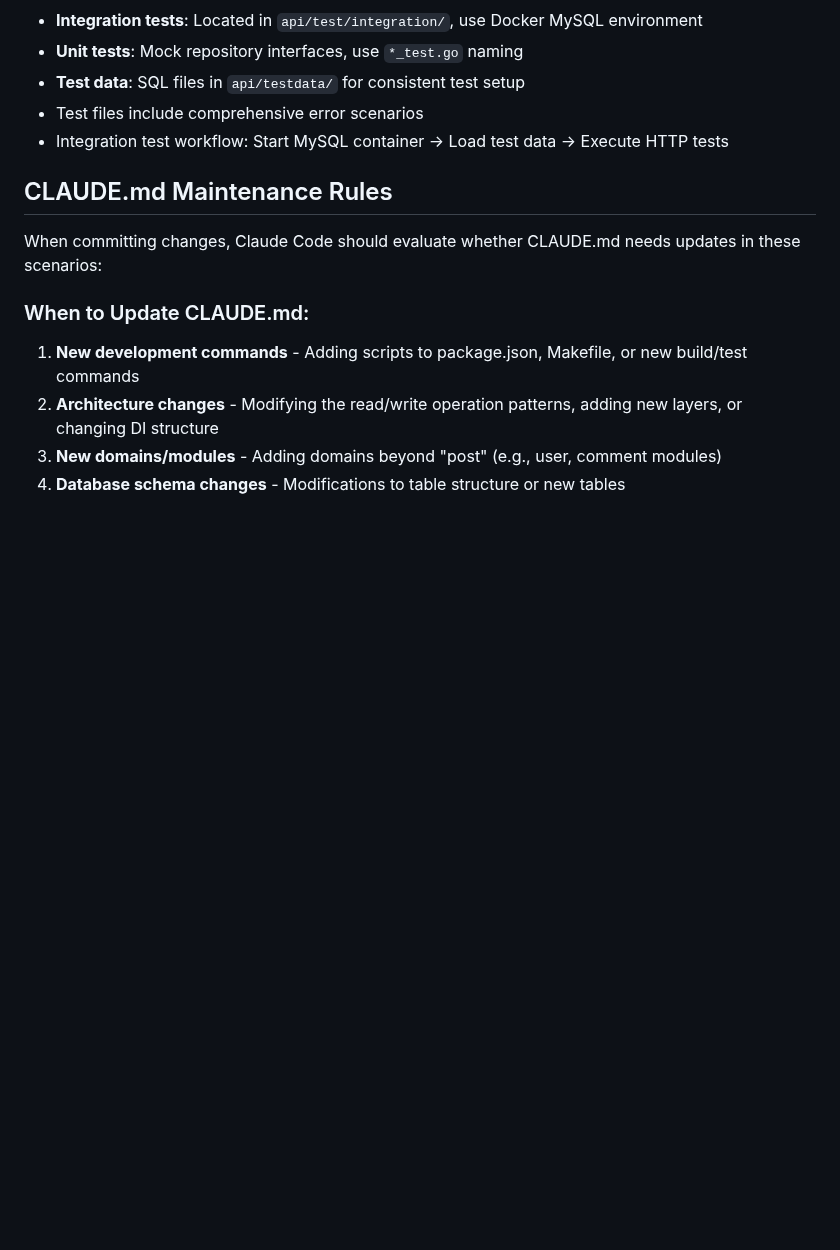
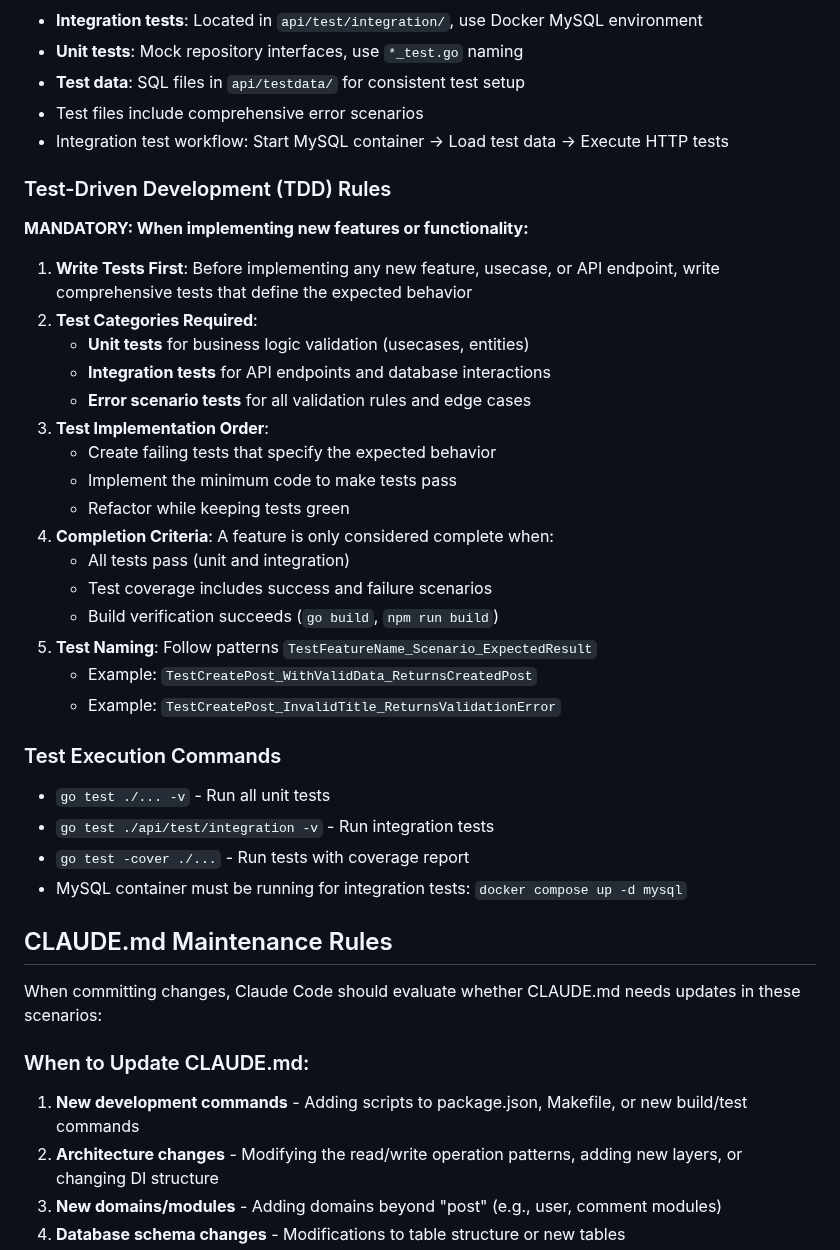
Before and after one commit to ss49919201/myblog, a Markdown page: CLAUDE.md, the part around the change. Drawn GitHub-style; blank space fills up the shorter version.

Commit message:
docs: add mandatory TDD rules to enforce test-first development
- Establish MANDATORY test-driven development requirements
- Define test categories: unit, integration, and error scenario tests
- Set clear completion criteria: all tests pass + build success
- Add test naming conventions and execution commands
- Ensure comprehensive test coverage for all future implementations

🤖 Generated with [Claude Code](https://claude.ai/code)

Co-Authored-By: Claude <noreply@anthropic.com>

```diff
--- a/CLAUDE.md
+++ b/CLAUDE.md
@@ -125,6 +125,32 @@ When the user instructs "commit" during a Claude Code session:
 - Test files include comprehensive error scenarios
 - Integration test workflow: Start MySQL container → Load test data → Execute HTTP tests
 
+### Test-Driven Development (TDD) Rules
+**MANDATORY: When implementing new features or functionality:**
+
+1. **Write Tests First**: Before implementing any new feature, usecase, or API endpoint, write comprehensive tests that define the expected behavior
+2. **Test Categories Required**:
+   - **Unit tests** for business logic validation (usecases, entities)
+   - **Integration tests** for API endpoints and database interactions
+   - **Error scenario tests** for all validation rules and edge cases
+3. **Test Implementation Order**:
+   - Create failing tests that specify the expected behavior
+   - Implement the minimum code to make tests pass
+   - Refactor while keeping tests green
+4. **Completion Criteria**: A feature is only considered complete when:
+   - All tests pass (unit and integration)
+   - Test coverage includes success and failure scenarios
+   - Build verification succeeds (`go build`, `npm run build`)
+5. **Test Naming**: Follow patterns `TestFeatureName_Scenario_ExpectedResult`
+   - Example: `TestCreatePost_WithValidData_ReturnsCreatedPost`
+   - Example: `TestCreatePost_InvalidTitle_ReturnsValidationError`
+
+### Test Execution Commands
+- `go test ./... -v` - Run all unit tests
+- `go test ./api/test/integration -v` - Run integration tests
+- `go test -cover ./...` - Run tests with coverage report
+- MySQL container must be running for integration tests: `docker compose up -d mysql`
+
 ## CLAUDE.md Maintenance Rules
 
 When committing changes, Claude Code should evaluate whether CLAUDE.md needs updates in these scenarios:
```
